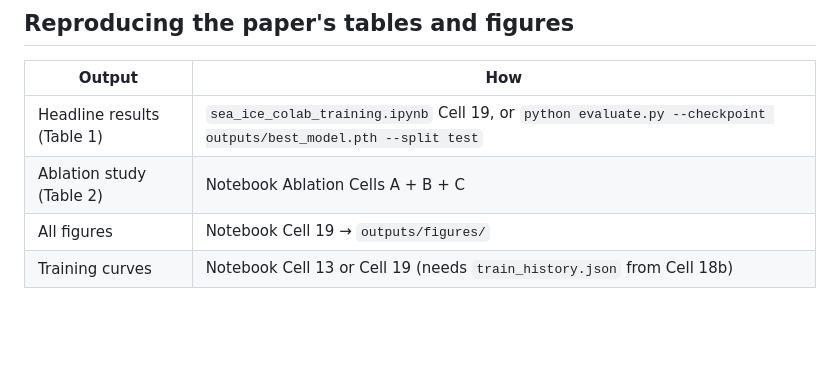
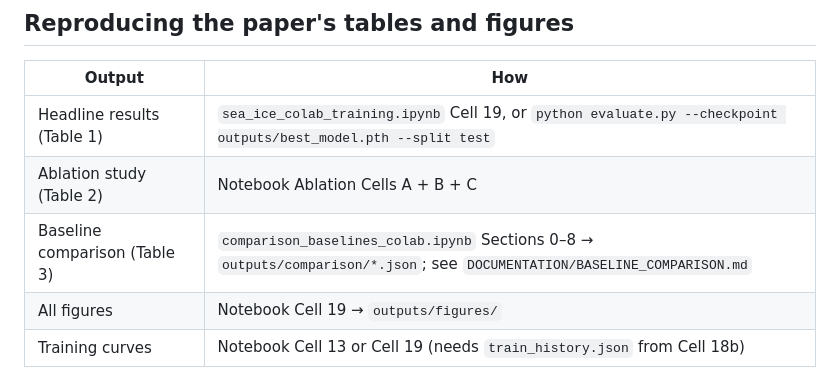
Before and after one commit to prakhar443/Reasoning_Segmentation_new, a Markdown page: DOCUMENTATION/CODE_MAP.md, the part around the change. GitHub-like rendering; blank space fills up the shorter version.

```diff
--- a/DOCUMENTATION/CODE_MAP.md
+++ b/DOCUMENTATION/CODE_MAP.md
@@ -48,6 +48,7 @@ the published configuration).
 |--------|-----|
 | Headline results (Table 1) | `sea_ice_colab_training.ipynb` Cell 19, or `python evaluate.py --checkpoint outputs/best_model.pth --split test` |
 | Ablation study (Table 2) | Notebook Ablation Cells A + B + C |
+| Baseline comparison (Table 3) | `comparison_baselines_colab.ipynb` Sections 0–8 → `outputs/comparison/*.json`; see `DOCUMENTATION/BASELINE_COMPARISON.md` |
 | All figures | Notebook Cell 19 → `outputs/figures/` |
 | Training curves | Notebook Cell 13 or Cell 19 (needs `train_history.json` from Cell 18b) |
 
```
Also changed, not shown: DOCUMENTATION/BASELINE_COMPARISON.md (added, +164 -0 lines), DOCUMENTATION/README.md (+16 -0 lines).
